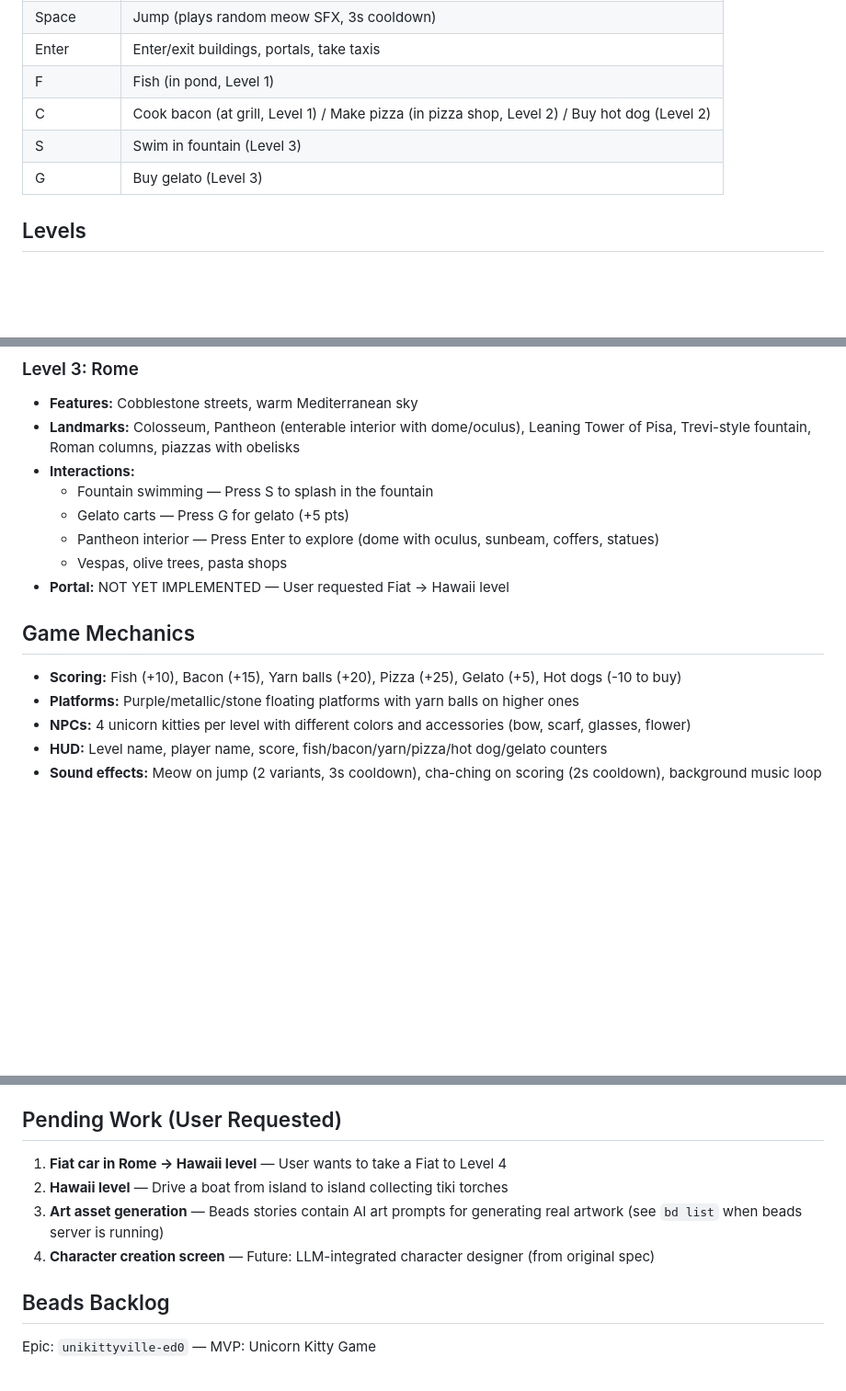
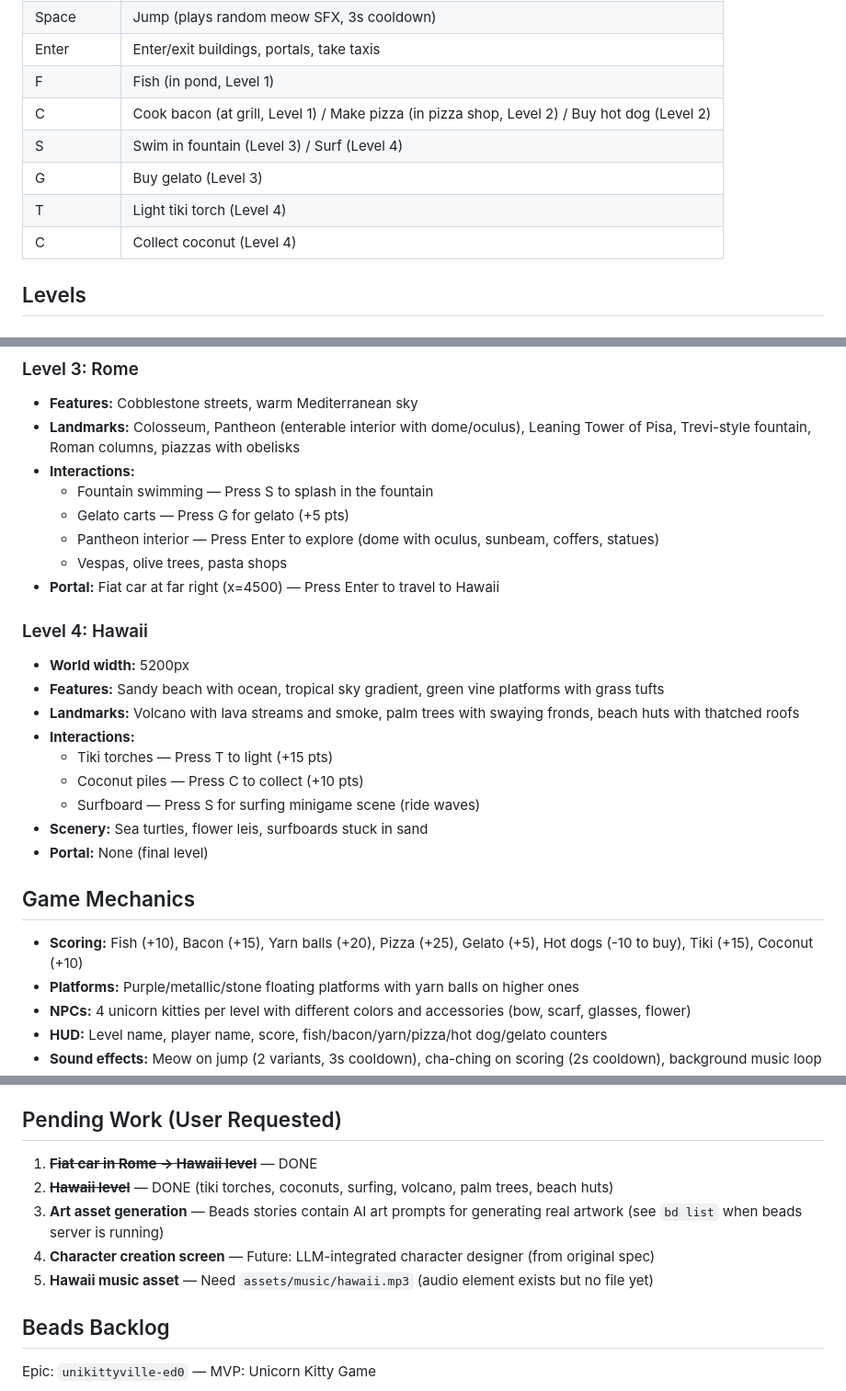
Before and after one commit to davetashner/unikittyville, a Markdown page: docs/SESSION-SUMMARY.md, 3 parts joined by grey strips. Shown at 92% size. Rendered like a GitHub page; blank space fills up the shorter version.

Commit message:
docs: update session summary with Hawaii level details
Co-Authored-By: Claude Opus 4.6 <noreply@anthropic.com>
Signed-off-by: Dave Tashner <dave@mainstreetlogic.com>

```diff
--- a/docs/SESSION-SUMMARY.md
+++ b/docs/SESSION-SUMMARY.md
@@ -24,8 +24,10 @@ python3 -m http.server 8080
 | Enter | Enter/exit buildings, portals, take taxis |
 | F | Fish (in pond, Level 1) |
 | C | Cook bacon (at grill, Level 1) / Make pizza (in pizza shop, Level 2) / Buy hot dog (Level 2) |
-| S | Swim in fountain (Level 3) |
+| S | Swim in fountain (Level 3) / Surf (Level 4) |
 | G | Buy gelato (Level 3) |
+| T | Light tiki torch (Level 4) |
+| C | Collect coconut (Level 4) |
 
 ## Levels
 
@@ -53,10 +55,21 @@ python3 -m http.server 8080
   - Gelato carts — Press G for gelato (+5 pts)
   - Pantheon interior — Press Enter to explore (dome with oculus, sunbeam, coffers, statues)
   - Vespas, olive trees, pasta shops
-- **Portal:** NOT YET IMPLEMENTED — User requested Fiat → Hawaii level
+- **Portal:** Fiat car at far right (x=4500) — Press Enter to travel to Hawaii
+
+### Level 4: Hawaii
+- **World width:** 5200px
+- **Features:** Sandy beach with ocean, tropical sky gradient, green vine platforms with grass tufts
+- **Landmarks:** Volcano with lava streams and smoke, palm trees with swaying fronds, beach huts with thatched roofs
+- **Interactions:**
+  - Tiki torches — Press T to light (+15 pts)
+  - Coconut piles — Press C to collect (+10 pts)
+  - Surfboard — Press S for surfing minigame scene (ride waves)
+- **Scenery:** Sea turtles, flower leis, surfboards stuck in sand
+- **Portal:** None (final level)
 
 ## Game Mechanics
-- **Scoring:** Fish (+10), Bacon (+15), Yarn balls (+20), Pizza (+25), Gelato (+5), Hot dogs (-10 to buy)
+- **Scoring:** Fish (+10), Bacon (+15), Yarn balls (+20), Pizza (+25), Gelato (+5), Hot dogs (-10 to buy), Tiki (+15), Coconut (+10)
 - **Platforms:** Purple/metallic/stone floating platforms with yarn balls on higher ones
 - **NPCs:** 4 unicorn kitties per level with different colors and accessories (bow, scarf, glasses, flower)
 - **HUD:** Level name, player name, score, fish/bacon/yarn/pizza/hot dog/gelato counters
@@ -76,10 +89,11 @@ python3 -m http.server 8080
 - Interior scenes (Central Park, pizza shop) rendered off-screen in Level 2 — fixed by using `cam + W/2` for centering instead of `player.x`
 
 ## Pending Work (User Requested)
-1. **Fiat car in Rome → Hawaii level** — User wants to take a Fiat to Level 4
-2. **Hawaii level** — Drive a boat from island to island collecting tiki torches
+1. ~~**Fiat car in Rome → Hawaii level**~~ — DONE
+2. ~~**Hawaii level**~~ — DONE (tiki torches, coconuts, surfing, volcano, palm trees, beach huts)
 3. **Art asset generation** — Beads stories contain AI art prompts for generating real artwork (see `bd list` when beads server is running)
 4. **Character creation screen** — Future: LLM-integrated character designer (from original spec)
+5. **Hawaii music asset** — Need `assets/music/hawaii.mp3` (audio element exists but no file yet)
 
 ## Beads Backlog
 Epic: `unikittyville-ed0` — MVP: Unicorn Kitty Game
```
Also changed, not shown: other parts of docs/SESSION-SUMMARY.md (+1 -1 lines).
